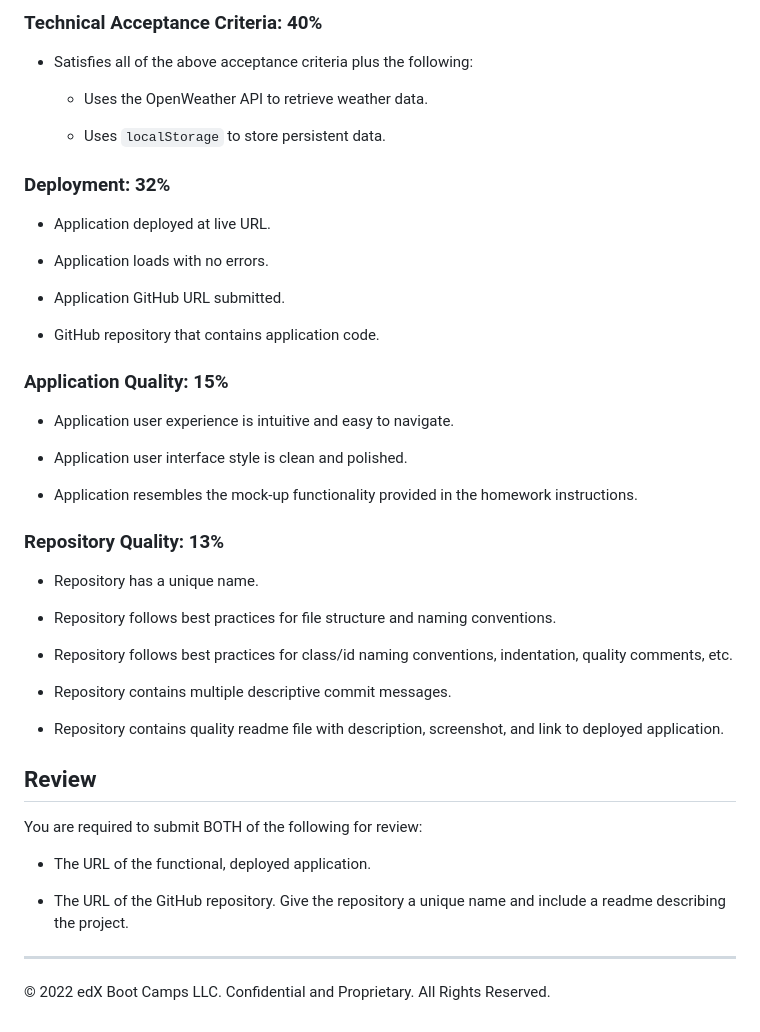
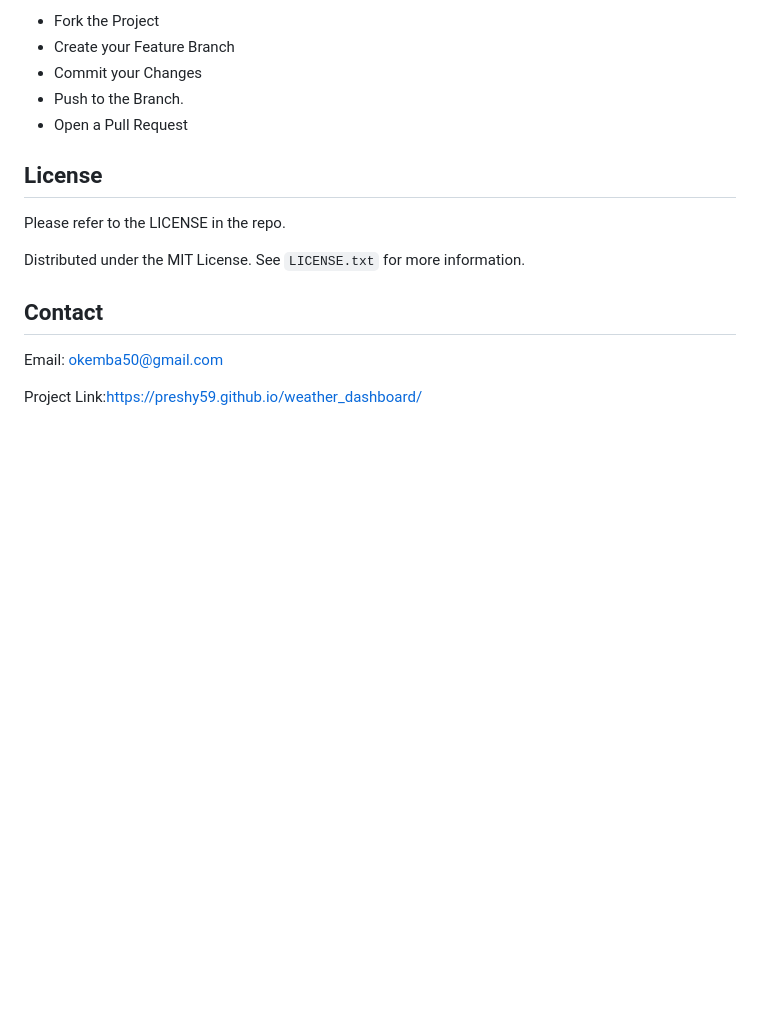
Before and after one commit to preshy59/weather_dashboard, a Markdown page: README.md, the part around the change printed below. Drawn GitHub-style; blank space fills up the shorter version.

```diff
--- a/README.md
+++ b/README.md
@@ -60,50 +39,20 @@ This Challenge is graded based on the following criteria:
 
-### Technical Acceptance Criteria: 40%
+* Fork the Project
+* Create your Feature Branch
+* Commit your Changes
+* Push to the Branch.
+* Open a Pull Request
 
-* Satisfies all of the above acceptance criteria plus the following:
 
-  * Uses the OpenWeather API to retrieve weather data.
+<!-- LICENSE -->
+## License
+Please refer to the LICENSE in the repo.
 
-  * Uses `localStorage` to store persistent data.
+Distributed under the MIT License. See `LICENSE.txt` for more information.
 
-### Deployment: 32%
 
-* Application deployed at live URL.
+<!-- CONTACT -->
+## Contact
+Email: okemba50@gmail.com
 
-* Application loads with no errors.
-
-* Application GitHub URL submitted.
-
-* GitHub repository that contains application code.
-
-### Application Quality: 15%
-
-* Application user experience is intuitive and easy to navigate.
-
-* Application user interface style is clean and polished.
-
-* Application resembles the mock-up functionality provided in the homework instructions.
-
-### Repository Quality: 13%
-
-* Repository has a unique name.
-
-* Repository follows best practices for file structure and naming conventions.
-
-* Repository follows best practices for class/id naming conventions, indentation, quality comments, etc.
-
-* Repository contains multiple descriptive commit messages.
-
-* Repository contains quality readme file with description, screenshot, and link to deployed application.
-
-## Review
-
-You are required to submit BOTH of the following for review:
-
-* The URL of the functional, deployed application.
-
-* The URL of the GitHub repository. Give the repository a unique name and include a readme describing the project.
-
----
-
-© 2022 edX Boot Camps LLC. Confidential and Proprietary. All Rights Reserved.
+Project Link:https://preshy59.github.io/weather_dashboard/
```
Also changed, not shown: other parts of README.md (+22 -43 lines), assets/images/weather_forcast.png (added).
